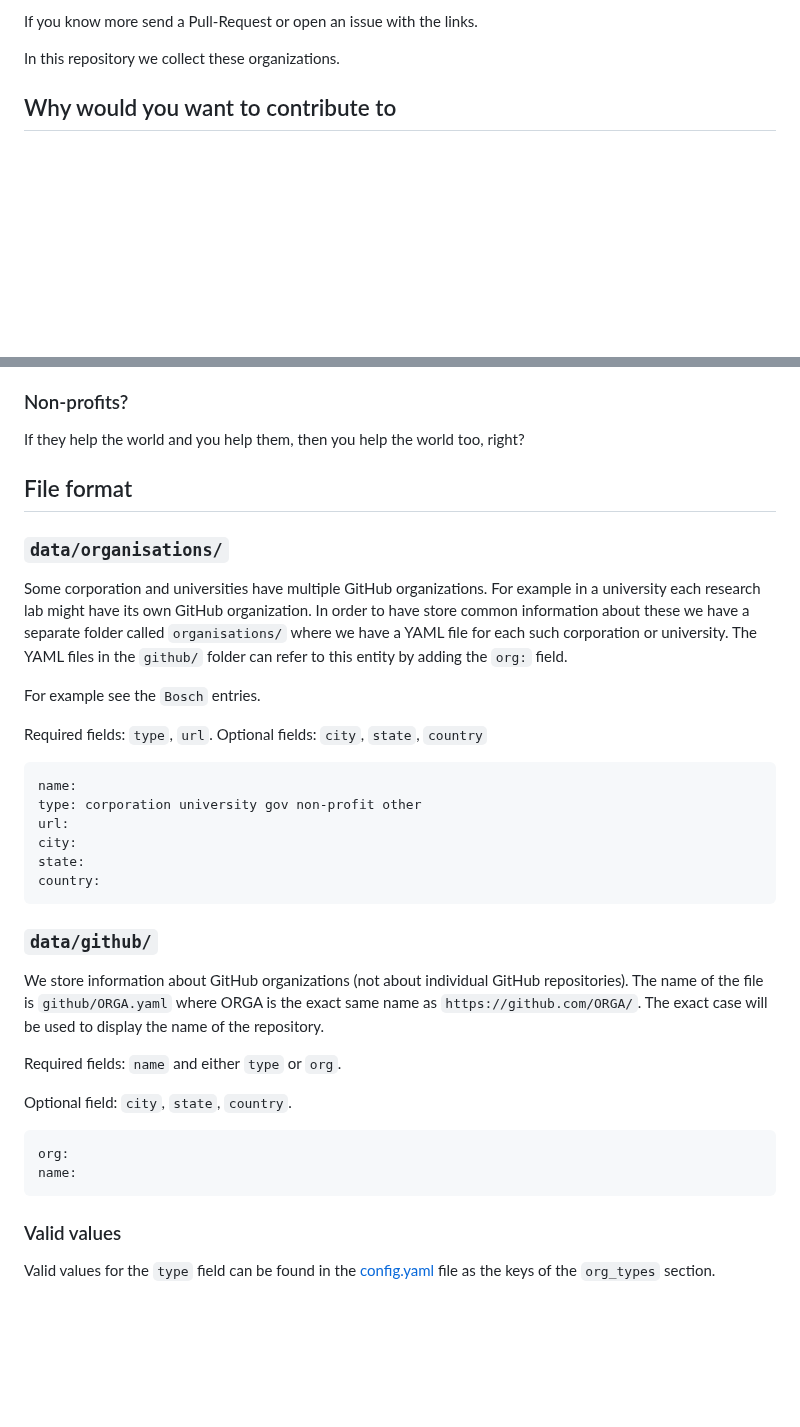
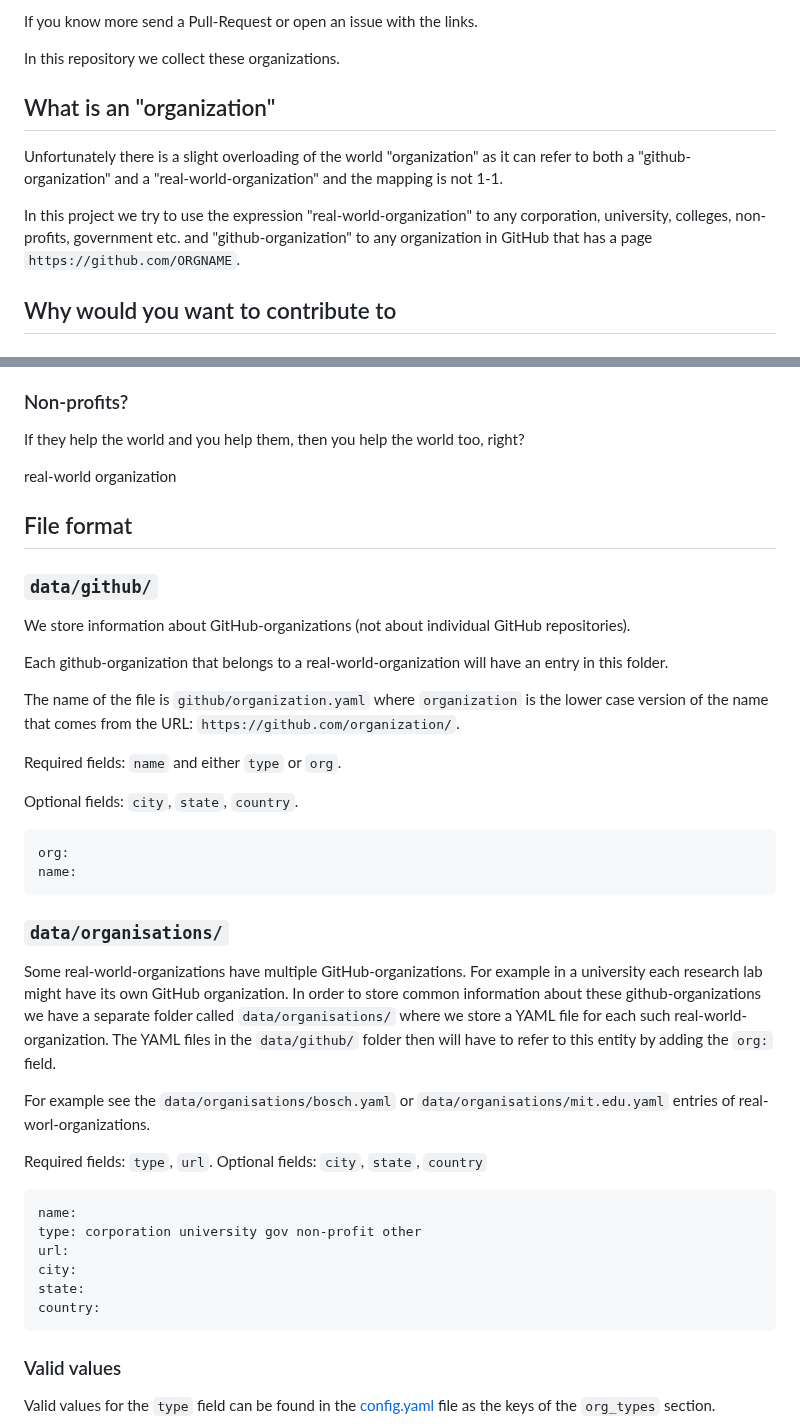
Before and after one commit to OSDC-Code-Maven/open-source-by-organizations, a Markdown page: README.md, 2 parts joined by grey strips. GitHub-like rendering; blank space fills up the shorter version.

Commit message:
improe the explanation about real-world-organizations and github-organizations

````diff
--- a/README.md
+++ b/README.md
@@ -12,6 +12,14 @@ Here you can find links to the GitHub organizations of the institutions or that
 If you know more send a Pull-Request or open an issue with the links.
 
 In this repository we collect these organizations.
+
+## What is an "organization"
+
+Unfortunately there is a slight overloading of the world "organization" as it can refer to both a "github-organization"
+and a "real-world-organization" and the mapping is not 1-1.
+
+In this project we try to use the expression "real-world-organization" to any corporation, university, colleges, non-profits, government etc.
+and "github-organization" to any organization in GitHub that has a page `https://github.com/ORGNAME`.
 
 ## Why would you want to contribute to
 
@@ -30,14 +38,32 @@ Somewhat surprisingly there are many local and country-wise governments around t
 
 If they help the world and you help them, then you help the world too, right?
 
+real-world organization
 
 ## File format
 
+### `data/github/`
+
+We store information about GitHub-organizations (not about individual GitHub repositories).
+
+Each github-organization that belongs to a real-world-organization will have an entry in this folder.
+
+The name of the file is `github/organization.yaml` where `organization` is the lower case version of the name that comes from the URL: `https://github.com/organization/`.
+
+Required fields: `name` and either `type` or `org`.
+
+Optional fields: `city`, `state`, `country`.
+
+```
+org:
+name:
+```
+
 ### `data/organisations/`
 
-Some corporation and universities have multiple GitHub organizations. For example in a university each research lab might have its own GitHub organization. In order to have store common information about these we have a separate folder called `organisations/` where we have a YAML file for each such corporation or university. The YAML files in the `github/` folder can refer to this entity by adding the `org:` field.
+Some real-world-organizations have multiple GitHub-organizations. For example in a university each research lab might have its own GitHub organization. In order to store common information about these github-organizations we have a separate folder called `data/organisations/` where we store a YAML file for each such real-world-organization. The YAML files in the `data/github/` folder then will have to refer to this entity by adding the `org:` field.
 
-For example see the `Bosch` entries.
+For example see the `data/organisations/bosch.yaml` or `data/organisations/mit.edu.yaml` entries of real-worl-organizations.
 
 Required fields: `type`, `url`.
 Optional fields: `city`, `state`, `country`
@@ -49,20 +75,6 @@ url:
 city:
 state:
 country:
-```
-
-### `data/github/`
-
-We store information about GitHub organizations (not about individual GitHub repositories).
-The name of the file is `github/ORGA.yaml` where ORGA is the exact same name as `https://github.com/ORGA/`. The exact case will be used to display the name of the repository.
-
-Required fields: `name` and either `type` or `org`.
-
-Optional field: `city`, `state`, `country`.
-
-```
-org:
-name:
 ```
 
 ### Valid values
````
